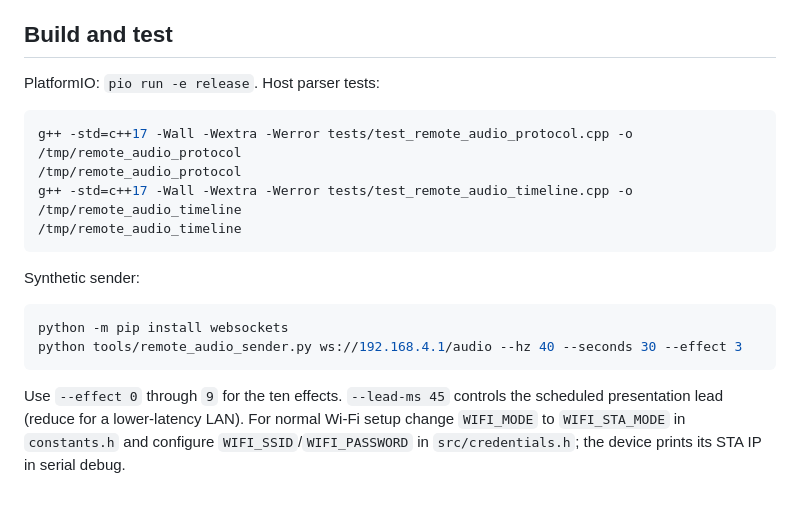
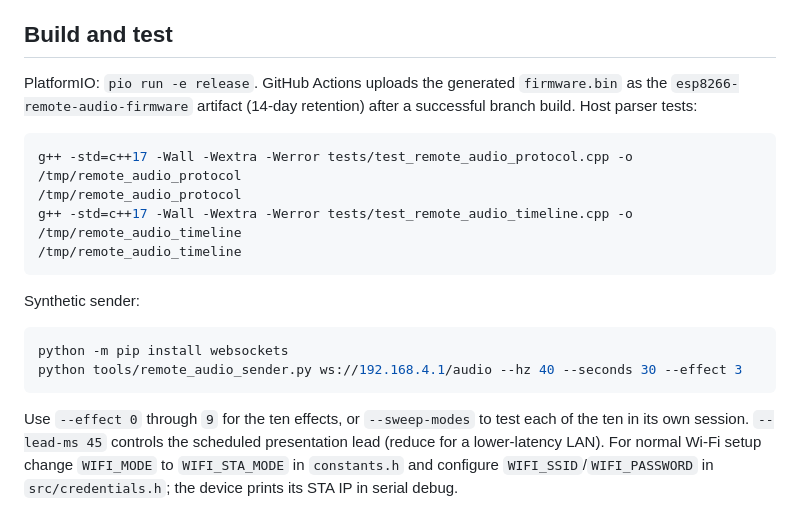
Before and after one commit to DrA1ex/esp_led_lamp, a Markdown page: docs/REMOTE_AUDIO_PROTOCOL.md, the part around the change. Drawn GitHub-style.

Commit message:
Document hardware-test firmware artifact and all-mode synthetic test instructions

````diff
--- a/docs/REMOTE_AUDIO_PROTOCOL.md
+++ b/docs/REMOTE_AUDIO_PROTOCOL.md
@@ -115,7 +115,7 @@ BrightnessEffects.
 
 ## Build and test
 
-PlatformIO: `pio run -e release`.
+PlatformIO: `pio run -e release`. GitHub Actions uploads the generated `firmware.bin` as the `esp8266-remote-audio-firmware` artifact (14-day retention) after a successful branch build.
 Host parser tests:
 
 ```sh
@@ -132,7 +132,7 @@ python -m pip install websockets
 python tools/remote_audio_sender.py ws://192.168.4.1/audio --hz 40 --seconds 30 --effect 3
 ```
 
-Use `--effect 0` through `9` for the ten effects. `--lead-ms 45`
+Use `--effect 0` through `9` for the ten effects, or `--sweep-modes` to test each of the ten in its own session. `--lead-ms 45`
 controls the scheduled presentation lead (reduce for a lower-latency
 LAN). For normal Wi-Fi setup change `WIFI_MODE` to `WIFI_STA_MODE` in
 `constants.h` and configure `WIFI_SSID`/`WIFI_PASSWORD` in
````
